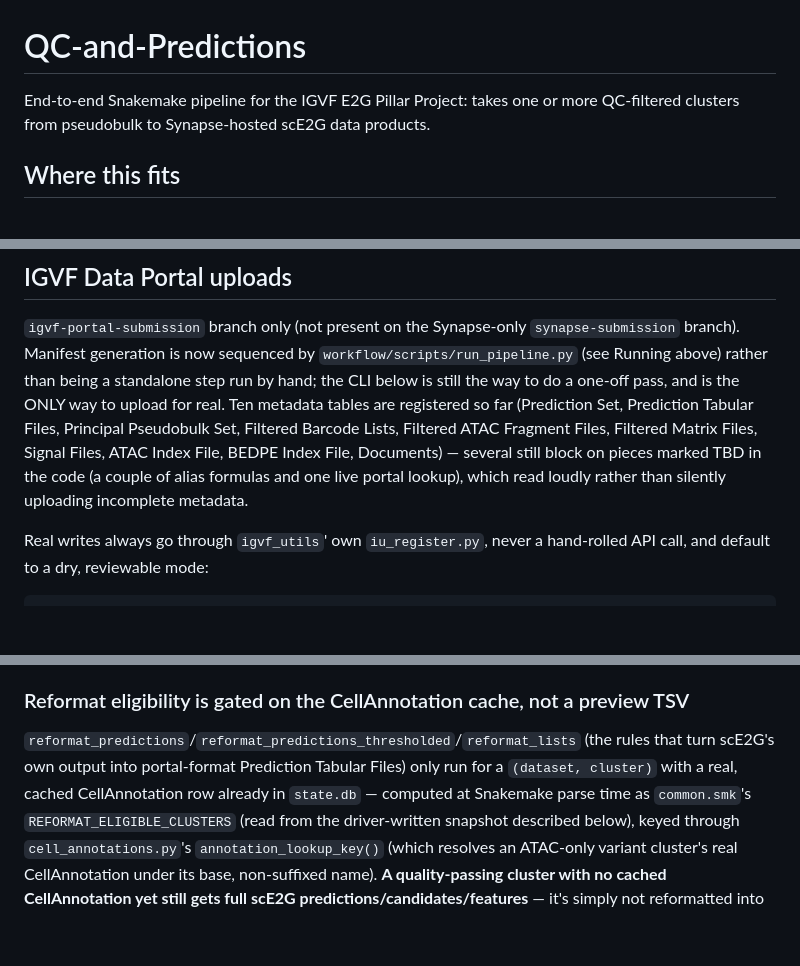
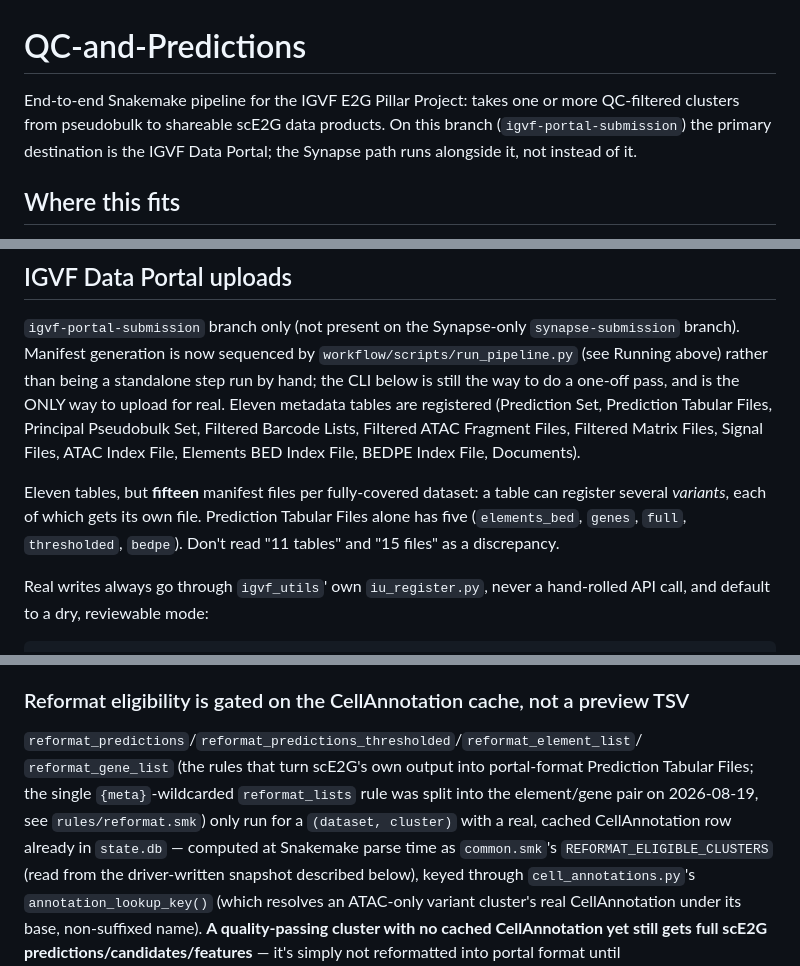
Before and after one commit to kaybrand/QC-and-Predictions, a Markdown page: README.md, 3 parts joined by grey strips. Drawn GitHub-style; blank space fills up the shorter version.

Commit message:
Correct five stale factual claims in the README
Each of these describes the pipeline as it no longer is, verified against
the tree rather than inferred:

- "Ten metadata tables are registered" -- there are eleven, and the list
  omitted Elements BED Index File entirely. Also note the table-vs-variant
  distinction, since eleven tables produce fifteen manifest files and the
  two numbers otherwise read as contradicting each other.
- "several still block on pieces marked TBD in the code (a couple of alias
  formulas and one live portal lookup)". There are no TBD markers left under
  igvf_metadata/, and all fifteen files now generate cleanly.
- reformat_lists named as a current rule. It was split into
  reformat_element_list / reformat_gene_list on 2026-08-19; reformat.smk's
  own docstring records the split.
- rules/enhancer_list_packaging.smk cited as the EnhancerList packaging
  location. No such file; it lives in reformat.smk, wired up from common.smk.
- A top-level Snakefile listed in Layout as the legacy bulk pipeline. There
  is no top-level Snakefile -- only workflow/Snakefile.

Also retitles the opening line, which described the pipeline as ending at
Synapse. On this branch the Portal is the primary destination.

```diff
--- a/README.md
+++ b/README.md
@@ -1,8 +1,9 @@
 # QC-and-Predictions
 
 End-to-end Snakemake pipeline for the IGVF E2G Pillar Project: takes one or
-more QC-filtered clusters from pseudobulk to Synapse-hosted scE2G data
-products.
+more QC-filtered clusters from pseudobulk to shareable scE2G data products.
+On this branch (`igvf-portal-submission`) the primary destination is the IGVF
+Data Portal; the Synapse path runs alongside it, not instead of it.
 
 ## Where this fits
 
@@ -176,14 +176,17 @@ schema and inline documentation of every field.
 `synapse-submission` branch). Manifest generation is now sequenced by
 `workflow/scripts/run_pipeline.py` (see Running above) rather than being a
 standalone step run by hand; the CLI below is still the way to do a one-off
-pass, and is the ONLY way to upload for real. Ten metadata
-tables are registered so far (Prediction
-Set, Prediction Tabular Files, Principal Pseudobulk Set, Filtered Barcode
-Lists, Filtered ATAC Fragment Files, Filtered Matrix Files, Signal Files,
-ATAC Index File, BEDPE Index File, Documents) — several still block on
-pieces marked TBD in the code (a couple of alias formulas and one live
-portal lookup), which read loudly rather than silently uploading
-incomplete metadata.
+pass, and is the ONLY way to upload for real. Eleven metadata tables are
+registered (Prediction Set, Prediction Tabular Files, Principal Pseudobulk
+Set, Filtered Barcode Lists, Filtered ATAC Fragment Files, Filtered Matrix
+Files, Signal Files, ATAC Index File, Elements BED Index File, BEDPE Index
+File, Documents).
+
+Eleven tables, but **fifteen** manifest files per fully-covered dataset: a
+table can register several *variants*, each of which gets its own file.
+Prediction Tabular Files alone has five (`elements_bed`, `genes`, `full`,
+`thresholded`, `bedpe`). Don't read "11 tables" and "15 files" as a
+discrepancy.
 
 Real writes always go through `igvf_utils`' own `iu_register.py`, never a
 hand-rolled API call, and default to a dry, reviewable mode:
@@ -232,9 +235,11 @@ holds, and no dataset depends on another running first.
 
 ### Reformat eligibility is gated on the CellAnnotation cache, not a preview TSV
 
-`reformat_predictions`/`reformat_predictions_thresholded`/`reformat_lists`
-(the rules that turn scE2G's own output into portal-format Prediction
-Tabular Files) only run for a `(dataset, cluster)` with a real, cached
+`reformat_predictions`/`reformat_predictions_thresholded`/`reformat_element_list`/
+`reformat_gene_list` (the rules that turn scE2G's own output into portal-format
+Prediction Tabular Files; the single `{meta}`-wildcarded `reformat_lists` rule was
+split into the element/gene pair on 2026-08-19, see `rules/reformat.smk`)
+only run for a `(dataset, cluster)` with a real, cached
 CellAnnotation row already in `state.db` — computed at Snakemake parse time
 as `common.smk`'s `REFORMAT_ELIGIBLE_CLUSTERS` (read from the driver-written
 snapshot described below), keyed through
```
Also changed, not shown: other parts of README.md (+3 -3 lines).
